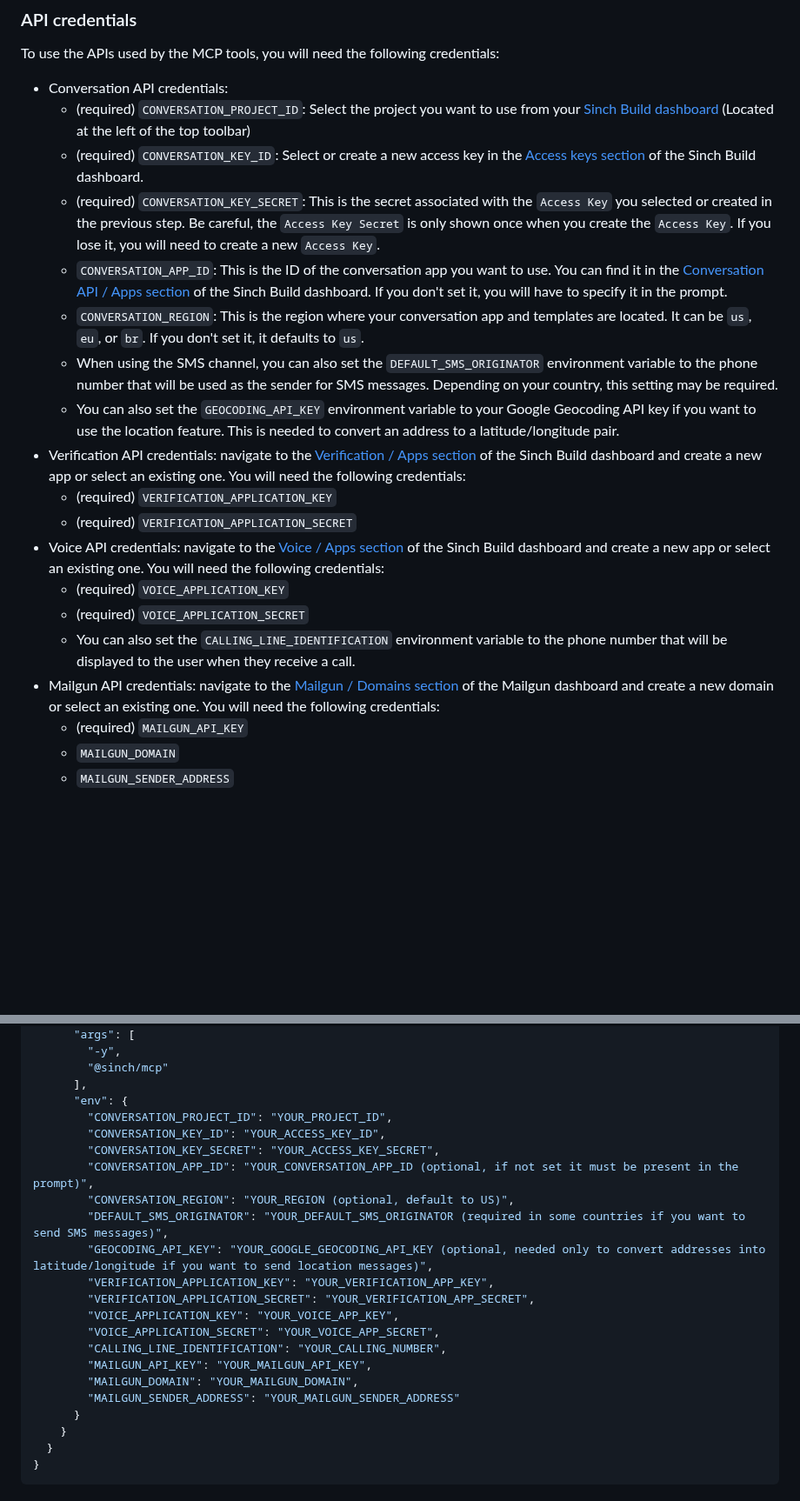
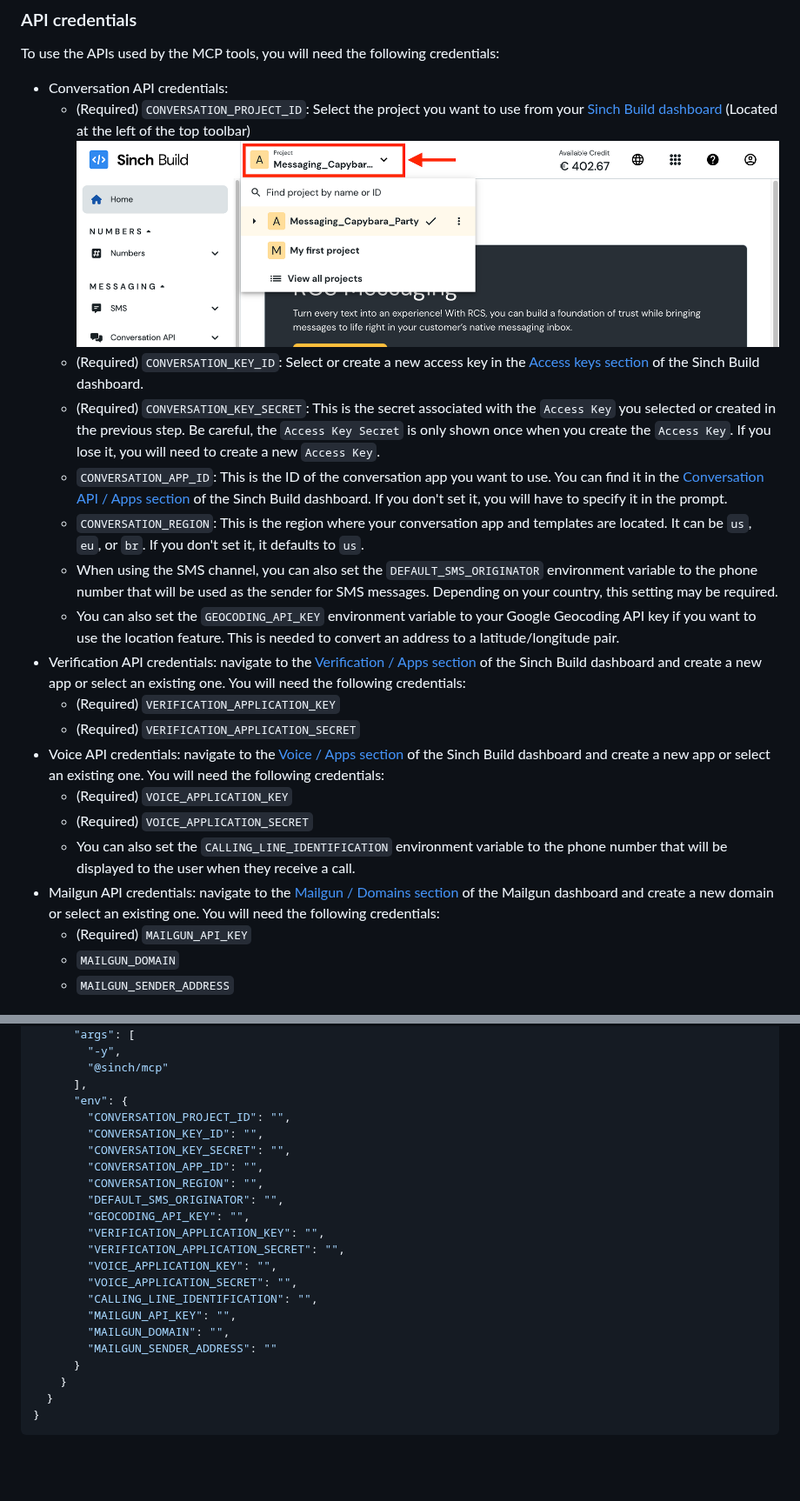
Before and after one commit to sinch/sinch-mcp-server, a Markdown page: README.md, 2 parts joined by grey strips. Shown at 87% size. Rendered like a GitHub page; pictures changed too: docs/projectId-selection.png (added); blank space fills up the shorter version.

```diff
--- a/README.md
+++ b/README.md
@@ -64,22 +64,23 @@ Here is the list of tools available in the MCP server (all the phone numbers mus
 
 To use the APIs used by the MCP tools, you will need the following credentials:
 - Conversation API credentials:
-  - (required) `CONVERSATION_PROJECT_ID`: Select the project you want to use from your [Sinch Build dashboard](https://dashboard.sinch.com/dashboard) (Located at the left of the top toolbar)
-  - (required) `CONVERSATION_KEY_ID`: Select or create a new access key in the [Access keys section](https://dashboard.sinch.com/settings/access-keys) of the Sinch Build dashboard.
-  - (required) `CONVERSATION_KEY_SECRET`: This is the secret associated with the `Access Key` you selected or created in the previous step. Be careful, the `Access Key Secret` is only shown once when you create the `Access Key`. If you lose it, you will need to create a new `Access Key`.
+  - (Required) `CONVERSATION_PROJECT_ID`: Select the project you want to use from your [Sinch Build dashboard](https://dashboard.sinch.com/dashboard) (Located at the left of the top toolbar)
+![Project ID selection](./docs/projectId-selection.png)
+  - (Required) `CONVERSATION_KEY_ID`: Select or create a new access key in the [Access keys section](https://dashboard.sinch.com/settings/access-keys) of the Sinch Build dashboard.
+  - (Required) `CONVERSATION_KEY_SECRET`: This is the secret associated with the `Access Key` you selected or created in the previous step. Be careful, the `Access Key Secret` is only shown once when you create the `Access Key`. If you lose it, you will need to create a new `Access Key`.
   - `CONVERSATION_APP_ID`: This is the ID of the conversation app you want to use. You can find it in the [Conversation API / Apps section](https://dashboard.sinch.com/convapi/apps) of the Sinch Build dashboard. If you don't set it, you will have to specify it in the prompt.
   - `CONVERSATION_REGION`: This is the region where your conversation app and templates are located. It can be `us`, `eu`, or `br`. If you don't set it, it defaults to `us`.
   - When using the SMS channel, you can also set the `DEFAULT_SMS_ORIGINATOR` environment variable to the phone number that will be used as the sender for SMS messages. Depending on your country, this setting may be required.
   - You can also set the `GEOCODING_API_KEY` environment variable to your Google Geocoding API key if you want to use the location feature. This is needed to convert an address to a latitude/longitude pair.
 - Verification API credentials: navigate to the [Verification / Apps section](https://dashboard.sinch.com/verification/apps) of the Sinch Build dashboard and create a new app or select an existing one. You will need the following credentials:
-  - (required) `VERIFICATION_APPLICATION_KEY`
-  - (required) `VERIFICATION_APPLICATION_SECRET`
+  - (Required) `VERIFICATION_APPLICATION_KEY`
+  - (Required) `VERIFICATION_APPLICATION_SECRET`
 - Voice API credentials: navigate to the [Voice / Apps section](https://dashboard.sinch.com/voice/apps) of the Sinch Build dashboard and create a new app or select an existing one. You will need the following credentials:
-  - (required) `VOICE_APPLICATION_KEY`
-  - (required) `VOICE_APPLICATION_SECRET`
+  - (Required) `VOICE_APPLICATION_KEY`
+  - (Required) `VOICE_APPLICATION_SECRET`
   - You can also set the `CALLING_LINE_IDENTIFICATION` environment variable to the phone number that will be displayed to the user when they receive a call.
 - Mailgun API credentials: navigate to the [Mailgun / Domains section](https://app.mailgun.com/app/domains) of the Mailgun dashboard and create a new domain or select an existing one. You will need the following credentials:
-  - (required) `MAILGUN_API_KEY`
+  - (Required) `MAILGUN_API_KEY`
   - `MAILGUN_DOMAIN`
   - `MAILGUN_SENDER_ADDRESS`
 
@@ -97,21 +98,21 @@ The Sinch MCP server is available as an NPM package to the executed:
         "@sinch/mcp"
       ],
       "env": {
-        "CONVERSATION_PROJECT_ID": "YOUR_PROJECT_ID",
-        "CONVERSATION_KEY_ID": "YOUR_ACCESS_KEY_ID",
-        "CONVERSATION_KEY_SECRET": "YOUR_ACCESS_KEY_SECRET",
-        "CONVERSATION_APP_ID": "YOUR_CONVERSATION_APP_ID (optional, if not set it must be present in the prompt)",
-        "CONVERSATION_REGION": "YOUR_REGION (optional, default to US)",
-        "DEFAULT_SMS_ORIGINATOR": "YOUR_DEFAULT_SMS_ORIGINATOR (required in some countries if you want to send SMS messages)",
-        "GEOCODING_API_KEY": "YOUR_GOOGLE_GEOCODING_API_KEY (optional, needed only to convert addresses into latitude/longitude if you want to send location messages)",
-        "VERIFICATION_APPLICATION_KEY": "YOUR_VERIFICATION_APP_KEY",
-        "VERIFICATION_APPLICATION_SECRET": "YOUR_VERIFICATION_APP_SECRET",
-        "VOICE_APPLICATION_KEY": "YOUR_VOICE_APP_KEY",
-        "VOICE_APPLICATION_SECRET": "YOUR_VOICE_APP_SECRET",
-        "CALLING_LINE_IDENTIFICATION": "YOUR_CALLING_NUMBER",
-        "MAILGUN_API_KEY": "YOUR_MAILGUN_API_KEY",
-        "MAILGUN_DOMAIN": "YOUR_MAILGUN_DOMAIN",
-        "MAILGUN_SENDER_ADDRESS": "YOUR_MAILGUN_SENDER_ADDRESS"
+        "CONVERSATION_PROJECT_ID": "",
+        "CONVERSATION_KEY_ID": "",
+        "CONVERSATION_KEY_SECRET": "",
+        "CONVERSATION_APP_ID": "",
+        "CONVERSATION_REGION": "",
+        "DEFAULT_SMS_ORIGINATOR": "",
+        "GEOCODING_API_KEY": "",
+        "VERIFICATION_APPLICATION_KEY": "",
+        "VERIFICATION_APPLICATION_SECRET": "",
+        "VOICE_APPLICATION_KEY": "",
+        "VOICE_APPLICATION_SECRET": "",
+        "CALLING_LINE_IDENTIFICATION": "",
+        "MAILGUN_API_KEY": "",
+        "MAILGUN_DOMAIN": "",
+        "MAILGUN_SENDER_ADDRESS": ""
       }
     }
   }
```
Also changed, not shown: other parts of README.md (+30 -30 lines).
